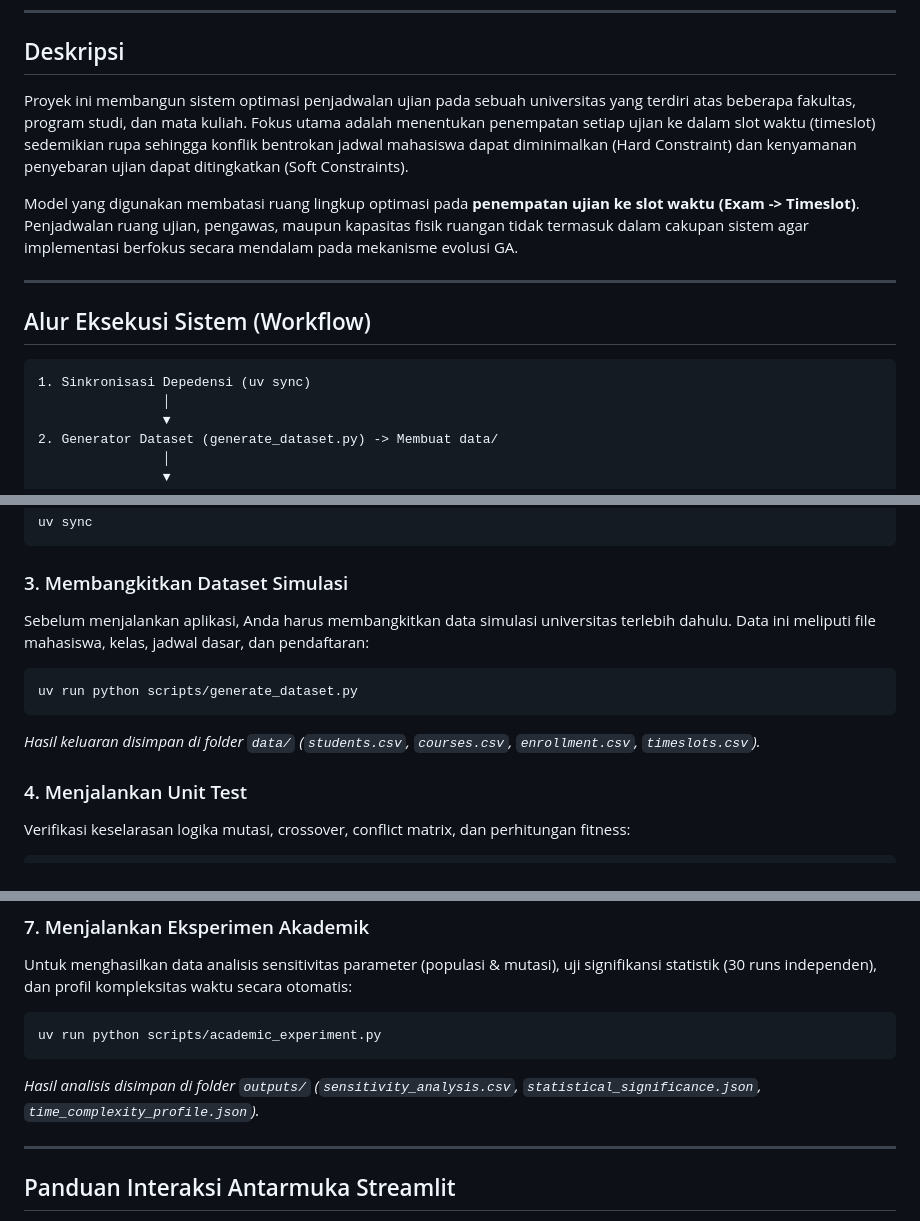
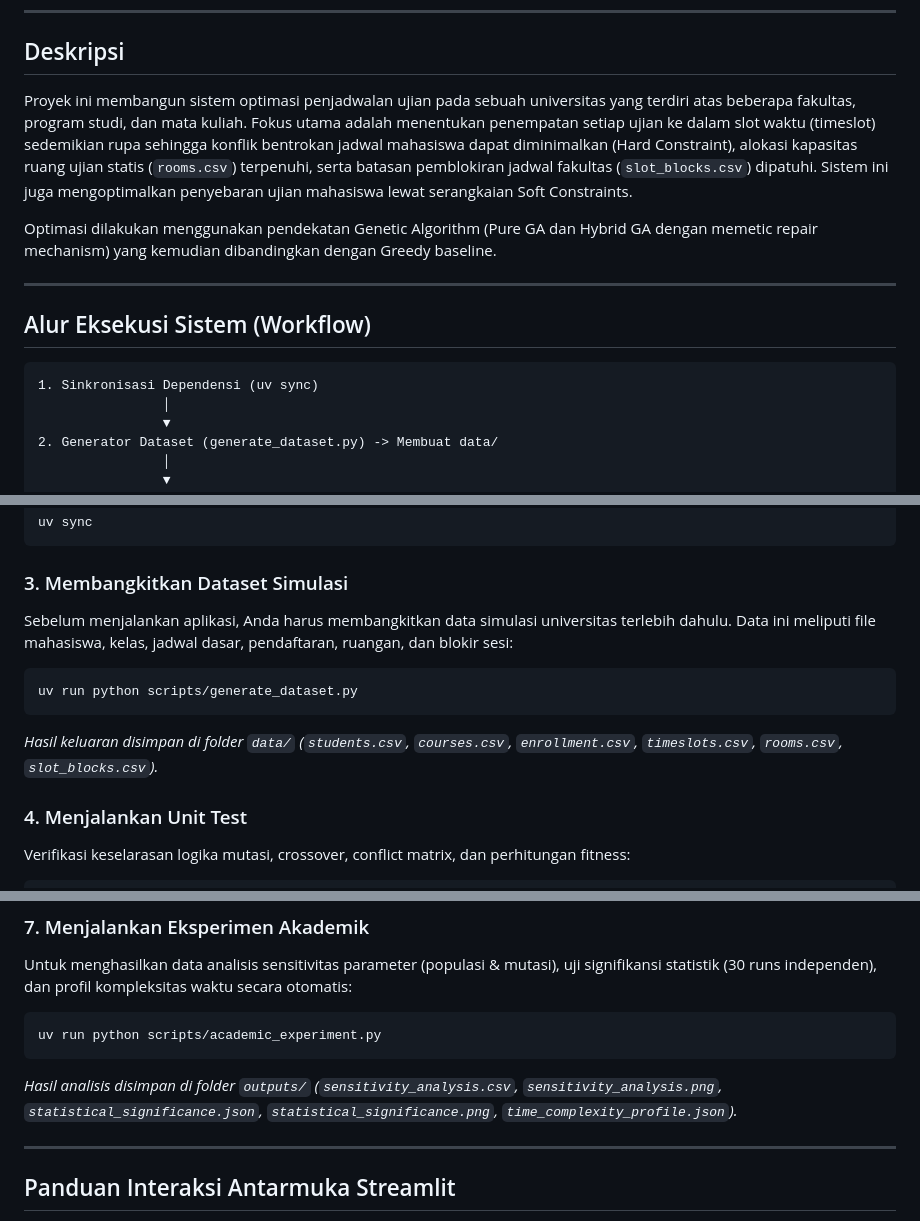
Before and after one commit to HusniAbdillah/exam-timetabling-ga, a Markdown page: README.md, 3 parts joined by grey strips. Drawn GitHub-style.

Commit message:
feat: enhance PRD, README, and DATA_SPEC with additional constraints and data structures for improved exam timetabling

````diff
--- a/README.md
+++ b/README.md
@@ -22,16 +22,16 @@ Implementasi **Genetic Algorithm (GA)** untuk menyelesaikan permasalahan **Unive
 
 ## Deskripsi
 
-Proyek ini membangun sistem optimasi penjadwalan ujian pada sebuah universitas yang terdiri atas beberapa fakultas, program studi, dan mata kuliah. Fokus utama adalah menentukan penempatan setiap ujian ke dalam slot waktu (timeslot) sedemikian rupa sehingga konflik bentrokan jadwal mahasiswa dapat diminimalkan (Hard Constraint) dan kenyamanan penyebaran ujian dapat ditingkatkan (Soft Constraints).
+Proyek ini membangun sistem optimasi penjadwalan ujian pada sebuah universitas yang terdiri atas beberapa fakultas, program studi, dan mata kuliah. Fokus utama adalah menentukan penempatan setiap ujian ke dalam slot waktu (timeslot) sedemikian rupa sehingga konflik bentrokan jadwal mahasiswa dapat diminimalkan (Hard Constraint), alokasi kapasitas ruang ujian statis (`rooms.csv`) terpenuhi, serta batasan pemblokiran jadwal fakultas (`slot_blocks.csv`) dipatuhi. Sistem ini juga mengoptimalkan penyebaran ujian mahasiswa lewat serangkaian Soft Constraints.
 
-Model yang digunakan membatasi ruang lingkup optimasi pada **penempatan ujian ke slot waktu (Exam -> Timeslot)**. Penjadwalan ruang ujian, pengawas, maupun kapasitas fisik ruangan tidak termasuk dalam cakupan sistem agar implementasi berfokus secara mendalam pada mekanisme evolusi GA.
+Optimasi dilakukan menggunakan pendekatan Genetic Algorithm (Pure GA dan Hybrid GA dengan memetic repair mechanism) yang kemudian dibandingkan dengan Greedy baseline.
 
 ---
 
 ## Alur Eksekusi Sistem (Workflow)
 
 ```text
-1. Sinkronisasi Depedensi (uv sync)
+1. Sinkronisasi Dependensi (uv sync)
                 │
                 ▼
 2. Generator Dataset (generate_dataset.py) -> Membuat data/
@@ -65,11 +65,11 @@ uv sync
 ```
 
 ### 3. Membangkitkan Dataset Simulasi
-Sebelum menjalankan aplikasi, Anda harus membangkitkan data simulasi universitas terlebih dahulu. Data ini meliputi file mahasiswa, kelas, jadwal dasar, dan pendaftaran:
+Sebelum menjalankan aplikasi, Anda harus membangkitkan data simulasi universitas terlebih dahulu. Data ini meliputi file mahasiswa, kelas, jadwal dasar, pendaftaran, ruangan, dan blokir sesi:
 ```bash
 uv run python scripts/generate_dataset.py
 ```
-*Hasil keluaran disimpan di folder `data/` (`students.csv`, `courses.csv`, `enrollment.csv`, `timeslots.csv`).*
+*Hasil keluaran disimpan di folder `data/` (`students.csv`, `courses.csv`, `enrollment.csv`, `timeslots.csv`, `rooms.csv`, `slot_blocks.csv`).*
 
 ### 4. Menjalankan Unit Test
 Verifikasi keselarasan logika mutasi, crossover, conflict matrix, dan perhitungan fitness:
@@ -96,7 +96,7 @@ Untuk menghasilkan data analisis sensitivitas parameter (populasi & mutasi), uji
 ```bash
 uv run python scripts/academic_experiment.py
 ```
-*Hasil analisis disimpan di folder `outputs/` (`sensitivity_analysis.csv`, `statistical_significance.json`, `time_complexity_profile.json`).*
+*Hasil analisis disimpan di folder `outputs/` (`sensitivity_analysis.csv`, `sensitivity_analysis.png`, `statistical_significance.json`, `statistical_significance.png`, `time_complexity_profile.json`).*
 
 ---
 
````
Also changed, not shown: PRD.md (+26 -24 lines), development/standards/DATA_SPEC.md (+91 -15 lines).
